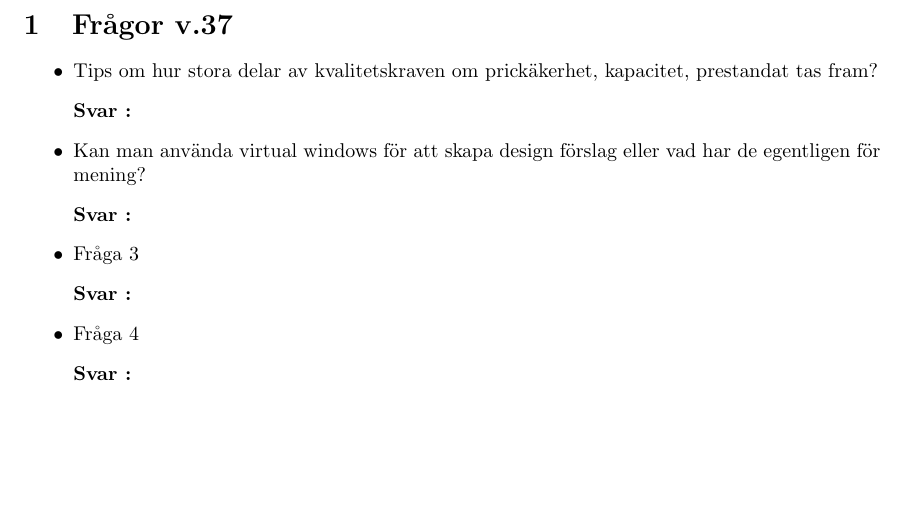
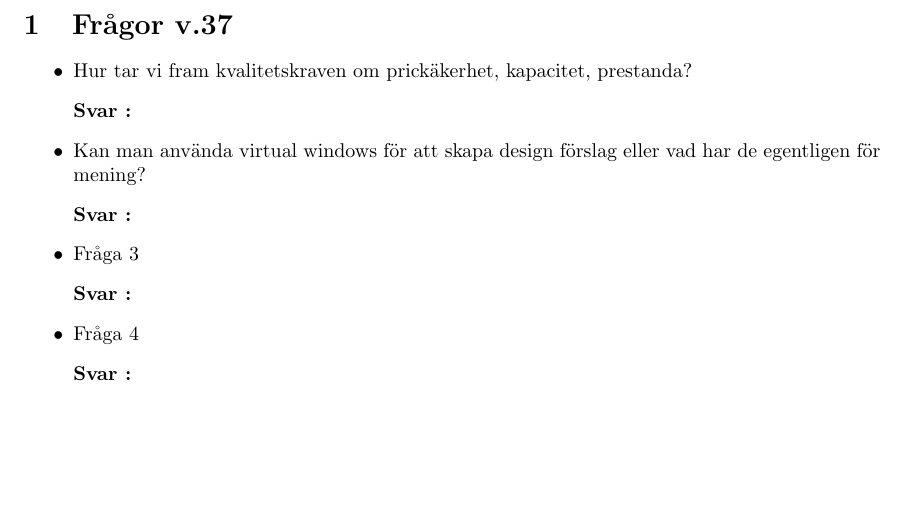
Before and after one commit to Sjofil/HASAB-IDA3, a LaTeX document (Interna möten/FragarHandledare.tex): part of page 2 of 2, cut so that both start at the same text. The pictures show the PDF file Interna möten/FragarHandledare.pdf that the author committed with the source.

Commit message:
Rättade stavfel .tex och .pdf
Fixade stavfel

```diff
--- a/Interna möten/FragarHandledare.tex
+++ b/Interna möten/FragarHandledare.tex
@@ -56,7 +56,7 @@
  %-- LÄGG TILL ERA FRÅGOR -- %
 
 \begin{itemize}
-    \item Tips om hur stora delar av kvalitetskraven om prickäkerhet, kapacitet, prestandat tas fram?
+    \item Hur tar vi fram kvalitetskraven om prickäkerhet, kapacitet, prestanda?
         \begin{description}
             \item[Svar :]
         \end{description}
```
Also changed, not shown: Interna möten/FragarHandledare.pdf.
